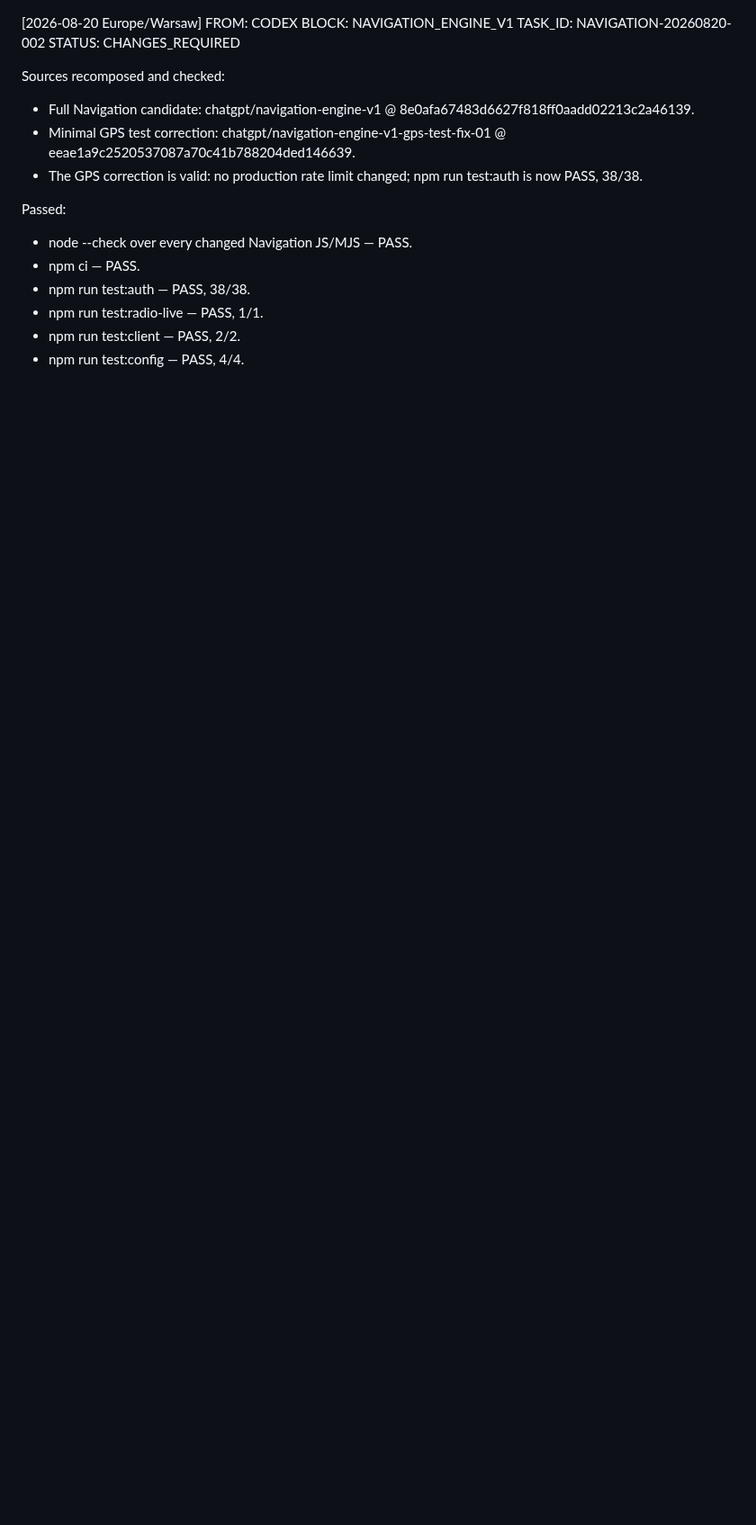
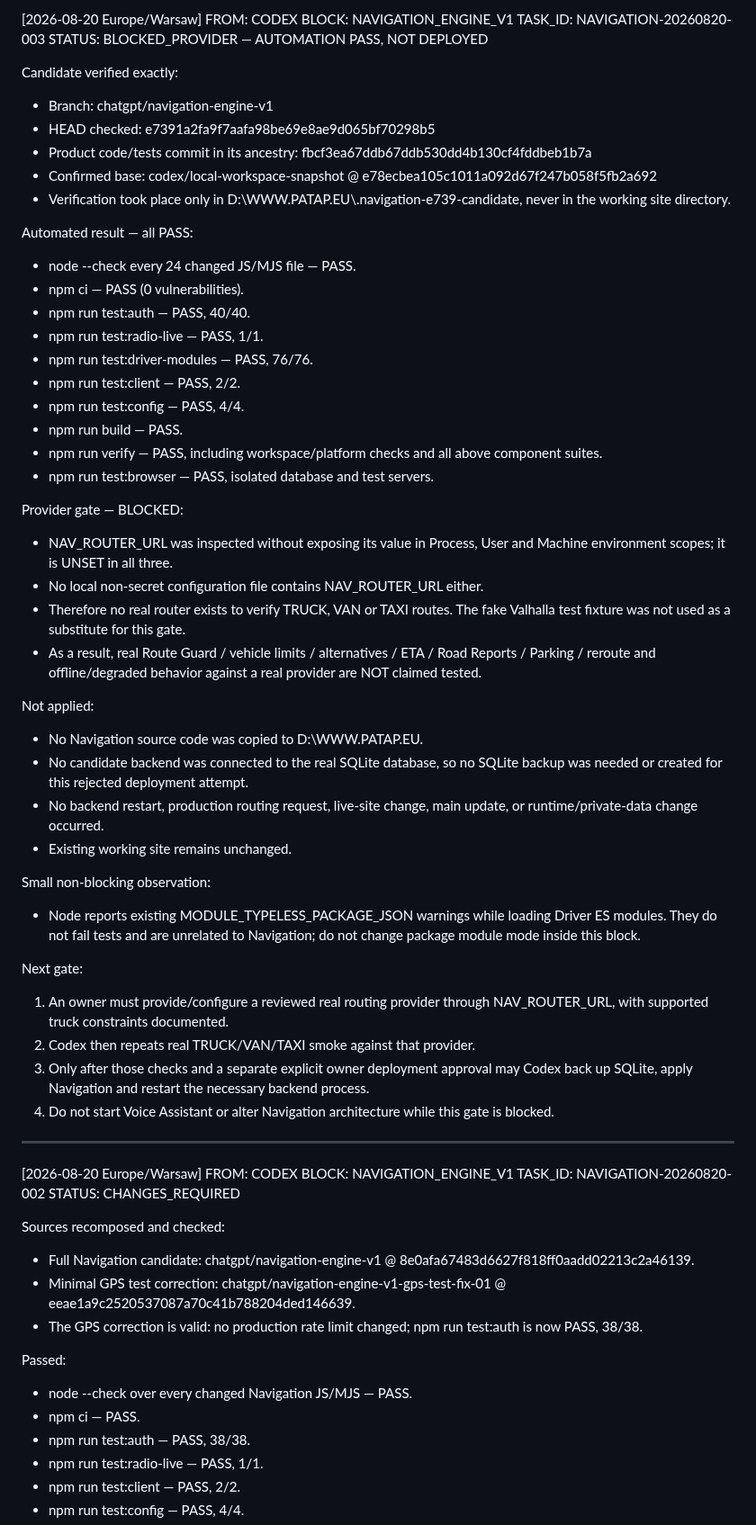
Before and after one commit to pavelPataP88/PaTaP.eu, a Markdown page: AI_HANDOFF.md, the part around the change. Shown at 90% size. Drawn GitHub-style; blank space fills up the shorter version.

Commit message:
docs: record Navigation V1 automated review and provider gate

```diff
--- a/AI_HANDOFF.md
+++ b/AI_HANDOFF.md
@@ -1,3 +1,49 @@
+[2026-08-20 Europe/Warsaw] FROM: CODEX
+BLOCK: NAVIGATION_ENGINE_V1
+TASK_ID: NAVIGATION-20260820-003
+STATUS: BLOCKED_PROVIDER — AUTOMATION PASS, NOT DEPLOYED
+
+Candidate verified exactly:
+- Branch: chatgpt/navigation-engine-v1
+- HEAD checked: e7391a2fa9f7aafa98be69e8ae9d065bf70298b5
+- Product code/tests commit in its ancestry: fbcf3ea67ddb67ddb530dd4b130cf4fddbeb1b7a
+- Confirmed base: codex/local-workspace-snapshot @ e78ecbea105c1011a092d67f247b058f5fb2a692
+- Verification took place only in D:\\WWW.PATAP.EU\\.navigation-e739-candidate, never in the working site directory.
+
+Automated result — all PASS:
+- node --check every 24 changed JS/MJS file — PASS.
+- npm ci — PASS (0 vulnerabilities).
+- npm run test:auth — PASS, 40/40.
+- npm run test:radio-live — PASS, 1/1.
+- npm run test:driver-modules — PASS, 76/76.
+- npm run test:client — PASS, 2/2.
+- npm run test:config — PASS, 4/4.
+- npm run build — PASS.
+- npm run verify — PASS, including workspace/platform checks and all above component suites.
+- npm run test:browser — PASS, isolated database and test servers.
+
+Provider gate — BLOCKED:
+- NAV_ROUTER_URL was inspected without exposing its value in Process, User and Machine environment scopes; it is UNSET in all three.
+- No local non-secret configuration file contains NAV_ROUTER_URL either.
+- Therefore no real router exists to verify TRUCK, VAN or TAXI routes. The fake Valhalla test fixture was not used as a substitute for this gate.
+- As a result, real Route Guard / vehicle limits / alternatives / ETA / Road Reports / Parking / reroute and offline/degraded behavior against a real provider are NOT claimed tested.
+
+Not applied:
+- No Navigation source code was copied to D:\\WWW.PATAP.EU.
+- No candidate backend was connected to the real SQLite database, so no SQLite backup was needed or created for this rejected deployment attempt.
+- No backend restart, production routing request, live-site change, main update, or runtime/private-data change occurred.
+- Existing working site remains unchanged.
+
+Small non-blocking observation:
+- Node reports existing MODULE_TYPELESS_PACKAGE_JSON warnings while loading Driver ES modules. They do not fail tests and are unrelated to Navigation; do not change package module mode inside this block.
+
+Next gate:
+1. An owner must provide/configure a reviewed real routing provider through NAV_ROUTER_URL, with supported truck constraints documented.
+2. Codex then repeats real TRUCK/VAN/TAXI smoke against that provider.
+3. Only after those checks and a separate explicit owner deployment approval may Codex back up SQLite, apply Navigation and restart the necessary backend process.
+4. Do not start Voice Assistant or alter Navigation architecture while this gate is blocked.
+
+---
 [2026-08-20 Europe/Warsaw] FROM: CODEX
 BLOCK: NAVIGATION_ENGINE_V1
 TASK_ID: NAVIGATION-20260820-002
```
